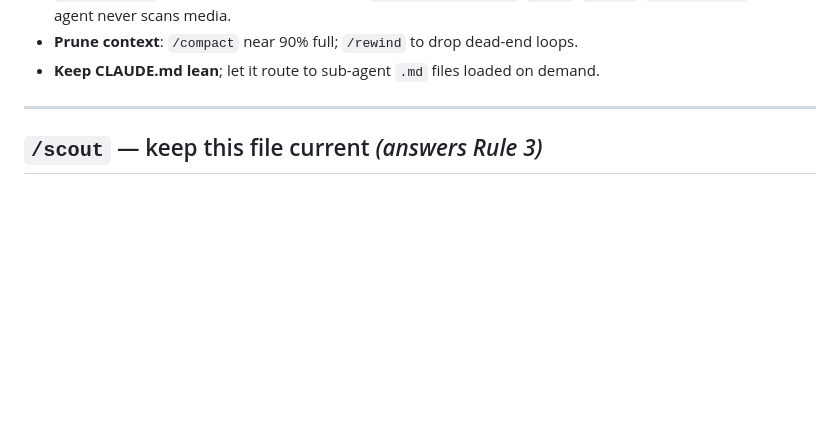
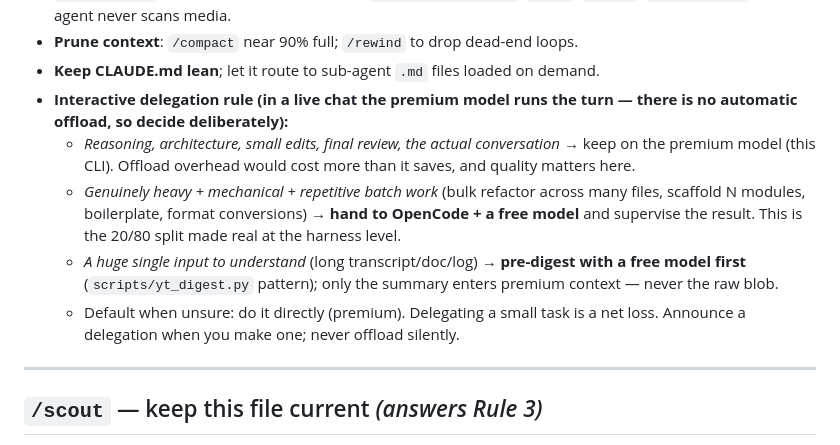
Before and after one commit to AlimAlirzayev/marketing-hub-os, a Markdown page: claude-agents/.claude/capabilities.md, the part around the change. GitHub-like rendering; blank space fills up the shorter version.

```diff
--- a/claude-agents/.claude/capabilities.md
+++ b/claude-agents/.claude/capabilities.md
@@ -198,6 +198,20 @@ The $100 plan ≈ $2,500/mo in tokens *only if* we don't waste them:
   `.venv`, `tools/`, `node_modules`) so the agent never scans media.
 - **Prune context**: `/compact` near 90% full; `/rewind` to drop dead-end loops.
 - **Keep CLAUDE.md lean**; let it route to sub-agent `.md` files loaded on demand.
+- **Interactive delegation rule (in a live chat the premium model runs the turn —
+  there is no automatic offload, so decide deliberately):**
+  - *Reasoning, architecture, small edits, final review, the actual conversation*
+    → keep on the premium model (this CLI). Offload overhead would cost more than
+    it saves, and quality matters here.
+  - *Genuinely heavy + mechanical + repetitive batch work* (bulk refactor across
+    many files, scaffold N modules, boilerplate, format conversions) → **hand to
+    OpenCode + a free model** and supervise the result. This is the 20/80 split
+    made real at the harness level.
+  - *A huge single input to understand* (long transcript/doc/log) → **pre-digest
+    with a free model first** (`scripts/yt_digest.py` pattern); only the summary
+    enters premium context — never the raw blob.
+  - Default when unsure: do it directly (premium). Delegating a small task is a
+    net loss. Announce a delegation when you make one; never offload silently.
 
 ---
 
```
Also changed, not shown: docs/ORCHESTRATION.md (+17 -7 lines).
